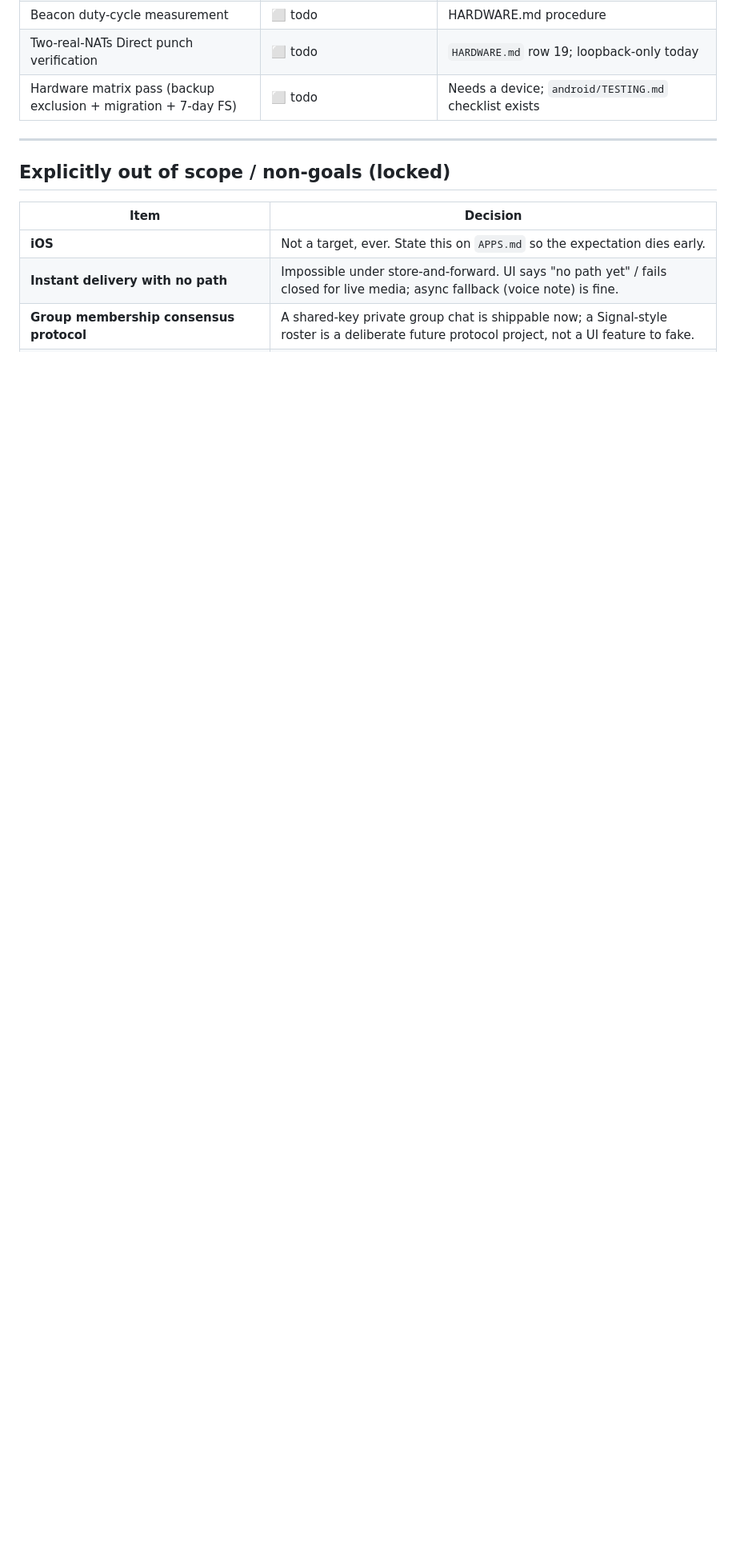
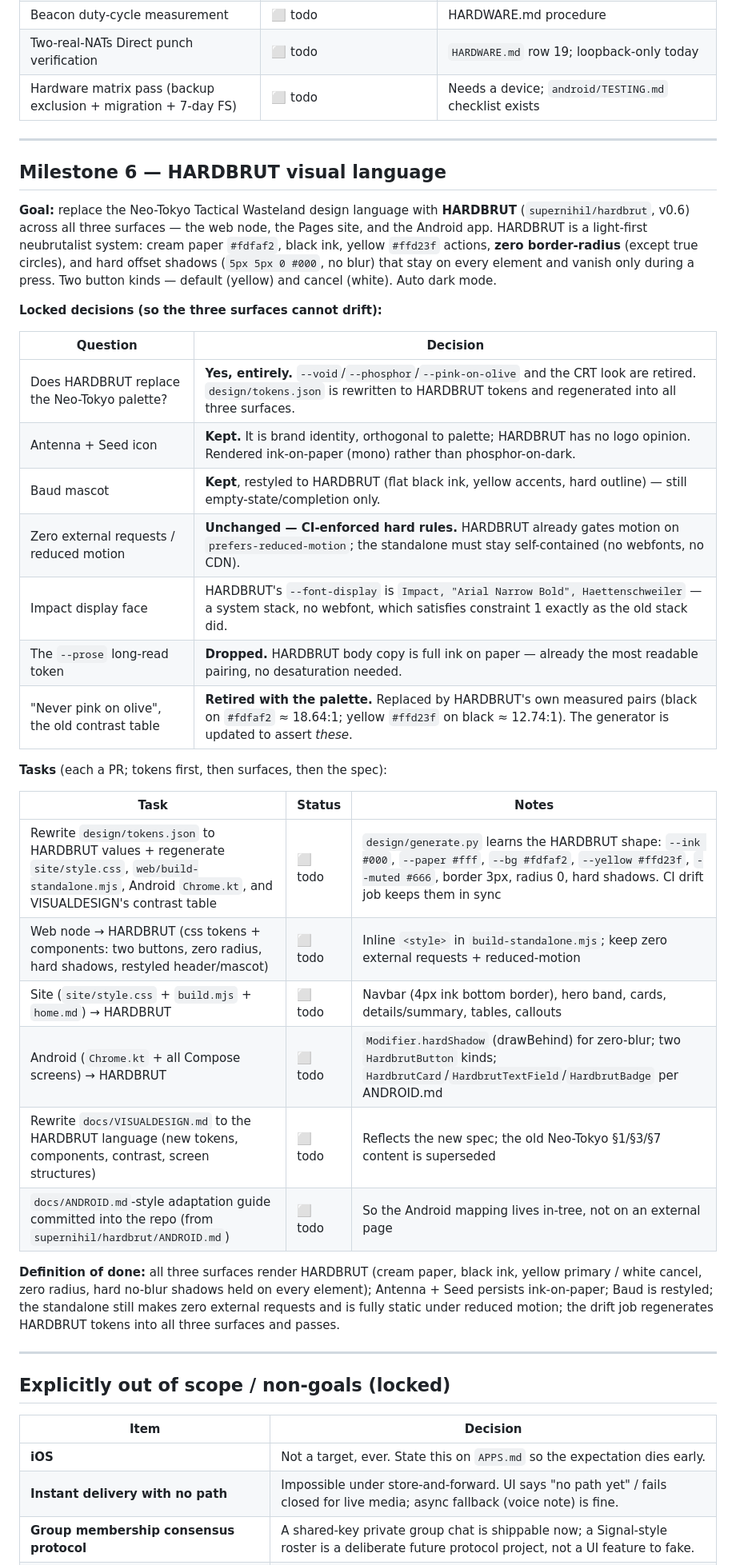
Before and after one commit to sloev/spore, a Markdown page: docs/ROADMAP.md, the part around one of its changes. Shown at 80% size. Rendered like a GitHub page; blank space fills up the shorter version.

Commit message:
roadmap: add Milestone 6 — HARDBRUT visual language
Replace the Neo-Tokyo Tactical Wasteland design language with HARDBRUT
(supernihil/hardbrut v0.6) across web node, site, and Android: cream
paper #fdfaf2, black ink, yellow #ffd23f actions, zero border-radius,
hard no-blur shadows, two button kinds, auto dark mode. Antenna + Seed
and Baud are kept (restyled); zero-external-request and reduced-motion
stay CI-enforced. Tokens first, then surfaces, then the spec.

```diff
--- a/docs/ROADMAP.md
+++ b/docs/ROADMAP.md
@@ -243,6 +243,48 @@ done.** Nothing here is load-bearing for a credible node.
 
 ---
 
+## Milestone 6 — HARDBRUT visual language
+
+**Goal:** replace the Neo-Tokyo Tactical Wasteland design language with
+**HARDBRUT** (`supernihil/hardbrut`, v0.6) across all three surfaces — the web
+node, the Pages site, and the Android app. HARDBRUT is a light-first
+neubrutalist system: cream paper `#fdfaf2`, black ink, yellow `#ffd23f` actions,
+**zero border-radius** (except true circles), and hard offset shadows
+(`5px 5px 0 #000`, no blur) that stay on every element and vanish only during a
+press. Two button kinds — default (yellow) and cancel (white). Auto dark mode.
+
+**Locked decisions (so the three surfaces cannot drift):**
+
+| Question | Decision |
+|---|---|
+| Does HARDBRUT replace the Neo-Tokyo palette? | **Yes, entirely.** `--void`/`--phosphor`/`--pink-on-olive` and the CRT look are retired. `design/tokens.json` is rewritten to HARDBRUT tokens and regenerated into all three surfaces. |
+| Antenna + Seed icon | **Kept.** It is brand identity, orthogonal to palette; HARDBRUT has no logo opinion. Rendered ink-on-paper (mono) rather than phosphor-on-dark. |
+| Baud mascot | **Kept**, restyled to HARDBRUT (flat black ink, yellow accents, hard outline) — still empty-state/completion only. |
+| Zero external requests / reduced motion | **Unchanged — CI-enforced hard rules.** HARDBRUT already gates motion on `prefers-reduced-motion`; the standalone must stay self-contained (no webfonts, no CDN). |
+| Impact display face | HARDBRUT's `--font-display` is `Impact, "Arial Narrow Bold", Haettenschweiler` — a system stack, no webfont, which satisfies constraint 1 exactly as the old stack did. |
+| The `--prose` long-read token | **Dropped.** HARDBRUT body copy is full ink on paper — already the most readable pairing, no desaturation needed. |
+| "Never pink on olive", the old contrast table | **Retired with the palette.** Replaced by HARDBRUT's own measured pairs (black on `#fdfaf2` ≈ 18.64:1; yellow `#ffd23f` on black ≈ 12.74:1). The generator is updated to assert *these*. |
+
+**Tasks** (each a PR; tokens first, then surfaces, then the spec):
+
+| Task | Status | Notes |
+|---|---|---|
+| Rewrite `design/tokens.json` to HARDBRUT values + regenerate `site/style.css`, `web/build-standalone.mjs`, Android `Chrome.kt`, and VISUALDESIGN's contrast table | ⬜ todo | `design/generate.py` learns the HARDBRUT shape: `--ink #000`, `--paper #fff`, `--bg #fdfaf2`, `--yellow #ffd23f`, `--muted #666`, border 3px, radius 0, hard shadows. CI drift job keeps them in sync |
+| Web node → HARDBRUT (css tokens + components: two buttons, zero radius, hard shadows, restyled header/mascot) | ⬜ todo | Inline `<style>` in `build-standalone.mjs`; keep zero external requests + reduced-motion |
+| Site (`site/style.css` + `build.mjs` + `home.md`) → HARDBRUT | ⬜ todo | Navbar (4px ink bottom border), hero band, cards, details/summary, tables, callouts |
+| Android (`Chrome.kt` + all Compose screens) → HARDBRUT | ⬜ todo | `Modifier.hardShadow` (drawBehind) for zero-blur; two `HardbrutButton` kinds; `HardbrutCard`/`HardbrutTextField`/`HardbrutBadge` per ANDROID.md |
+| Rewrite `docs/VISUALDESIGN.md` to the HARDBRUT language (new tokens, components, contrast, screen structures) | ⬜ todo | Reflects the new spec; the old Neo-Tokyo §1/§3/§7 content is superseded |
+| `docs/ANDROID.md`-style adaptation guide committed into the repo (from `supernihil/hardbrut/ANDROID.md`) | ⬜ todo | So the Android mapping lives in-tree, not on an external page |
+
+**Definition of done:** all three surfaces render HARDBRUT (cream paper, black
+ink, yellow primary / white cancel, zero radius, hard no-blur shadows held on
+every element); Antenna + Seed persists ink-on-paper; Baud is restyled; the
+standalone still makes zero external requests and is fully static under reduced
+motion; the drift job regenerates HARDBRUT tokens into all three surfaces and
+passes.
+
+---
+
 ## Explicitly out of scope / non-goals (locked)
 
 | Item | Decision |
```
Also changed, not shown: other parts of docs/ROADMAP.md (+1 -0 lines).
